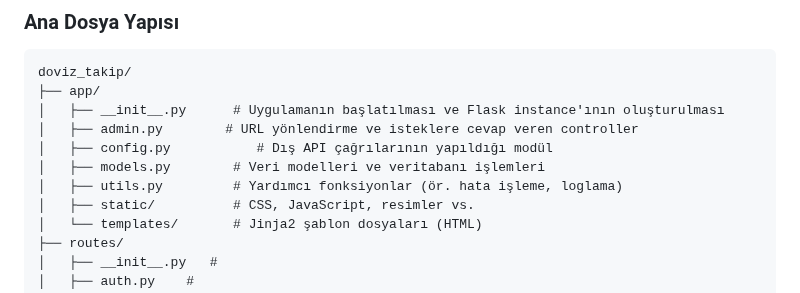
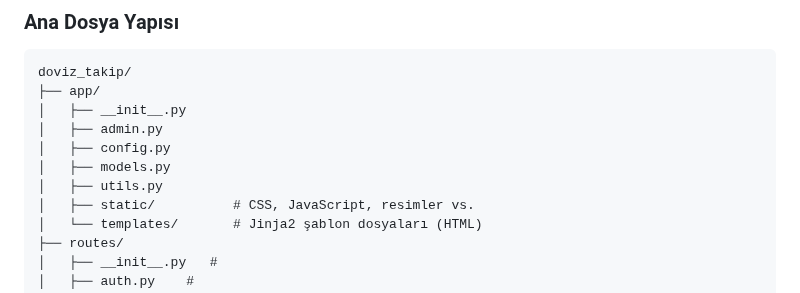
Before and after one commit to pltthakan/FinanceWeb, a Markdown page: README.md, the part around the change. Rendered like a GitHub page.

````diff
--- a/README.md
+++ b/README.md
@@ -169,11 +169,11 @@ Proje, MVC (Model-View-Controller) mimarisine benzer şekilde katmanlı bir yap
 ```
 doviz_takip/
 ├── app/
-│   ├── __init__.py      # Uygulamanın başlatılması ve Flask instance'ının oluşturulması
-│   ├── admin.py        # URL yönlendirme ve isteklere cevap veren controller
-│   ├── config.py           # Dış API çağrılarının yapıldığı modül
-│   ├── models.py        # Veri modelleri ve veritabanı işlemleri
-│   ├── utils.py         # Yardımcı fonksiyonlar (ör. hata işleme, loglama)
+│   ├── __init__.py
+│   ├── admin.py
+│   ├── config.py
+│   ├── models.py
+│   ├── utils.py
 │   ├── static/          # CSS, JavaScript, resimler vs.
 │   └── templates/       # Jinja2 şablon dosyaları (HTML)
 ├── routes/
````
